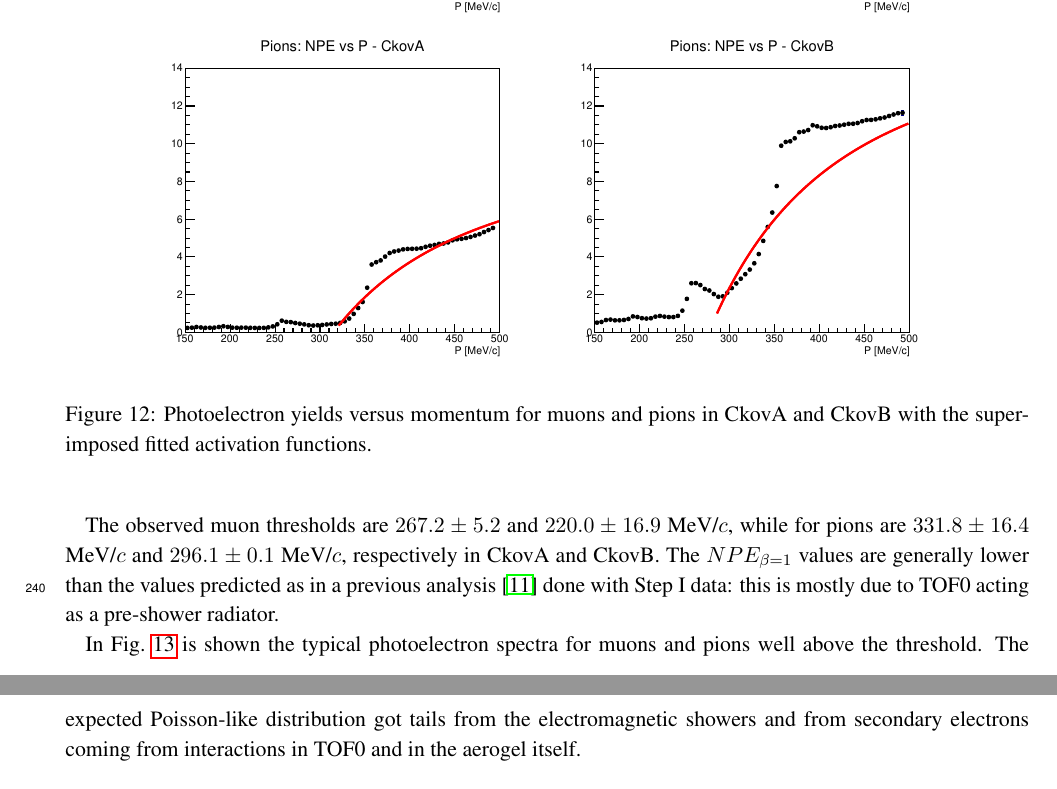
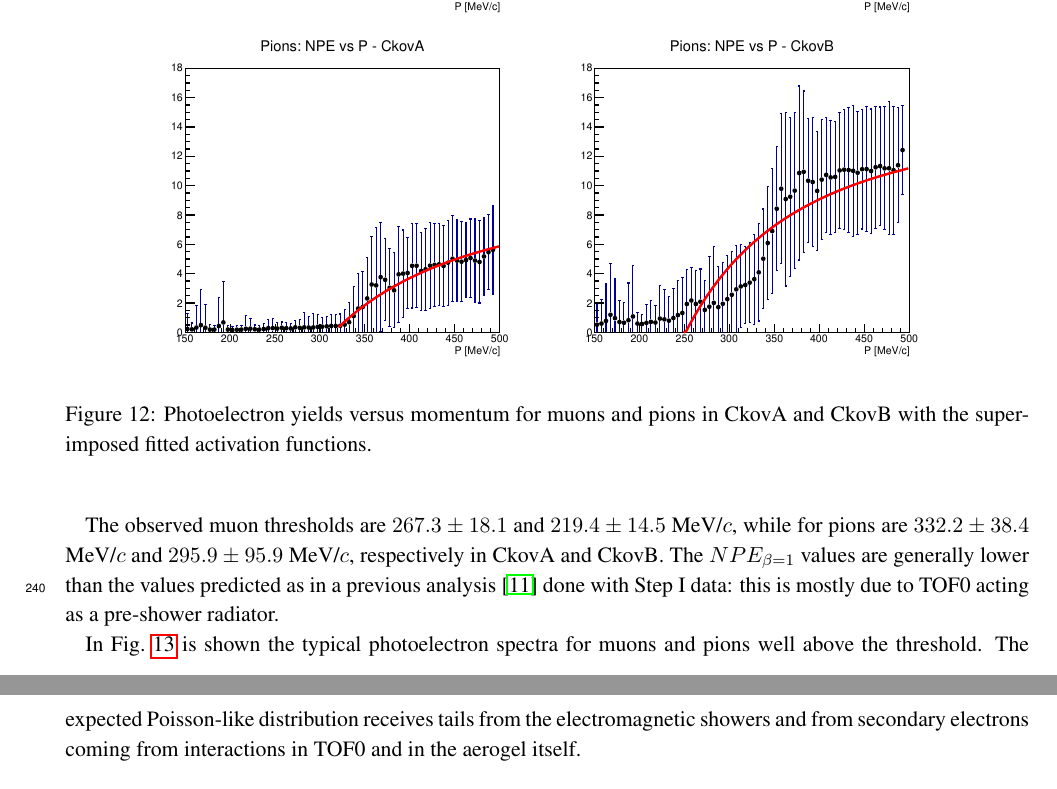
Before and after one commit to vpec0/MICE-systems-performance-paper, a LaTeX document (Systems-performance.tex, which reads 03-Ckov/03-Ckov.tex): two parts of pages 12 and 13 of 53, joined at a grey line, cut so that both start at the same text. Compiled offline with pdfLaTeX.

Commit message:
Second version of Ckov plots

```diff
--- a/03-Ckov/03-Ckov.tex
+++ b/03-Ckov/03-Ckov.tex
@@ -67,9 +67,9 @@ where $NPE_0$ is the number of background photoelectrons, $NPE_{\beta=1}$ is the
   \end{center}
 \end{figure}
 
-The observed muon thresholds are $267.2\pm5.2$ and $220.0\pm16.9$ MeV/$c$, while for pions are $331.8\pm16.4$ MeV/$c$ and $296.1\pm0.1$ MeV/$c$, respectively in CkovA and CkovB. The $NPE_{\beta=1}$ values are generally lower than the values predicted as in a previous analysis~\cite{NOTE473} done with Step~I data: this is mostly due to TOF0 acting as a pre-shower radiator.
+The observed muon thresholds are $267.3\pm18.1$ and $219.4\pm14.5$ MeV/$c$, while for pions are $332.2\pm38.4$ MeV/$c$ and $295.9\pm95.9$ MeV/$c$, respectively in CkovA and CkovB. The $NPE_{\beta=1}$ values are generally lower than the values predicted as in a previous analysis~\cite{NOTE473} done with Step~I data: this is mostly due to TOF0 acting as a pre-shower radiator.
 
-In Fig.~\ref{fig:ckov3} is shown the typical photoelectron spectra for muons and pions well above the threshold. The expected Poisson-like distribution got tails from the electromagnetic showers and from secondary electrons coming from interactions in TOF0 and in the aerogel itself.
+In Fig.~\ref{fig:ckov3} is shown the typical photoelectron spectra for muons and pions well above the threshold. The expected Poisson-like distribution receives tails from the electromagnetic showers and from secondary electrons coming from interactions in TOF0 and in the aerogel itself.
 
 \begin{figure}[htb!]
   \begin{center}
```
Also changed, not shown: 03-Ckov/Figures/Ckov_photoelectrons_spectra.pdf, 03-Ckov/Figures/Ckov_photoelectrons_vs_P.pdf.
